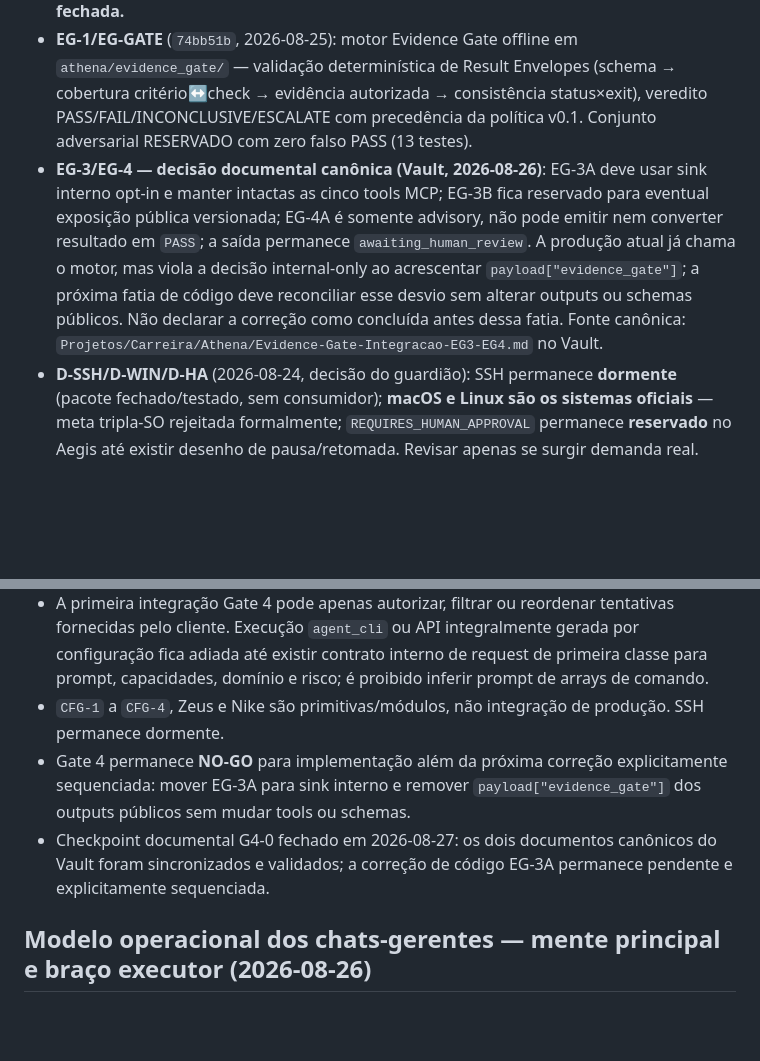
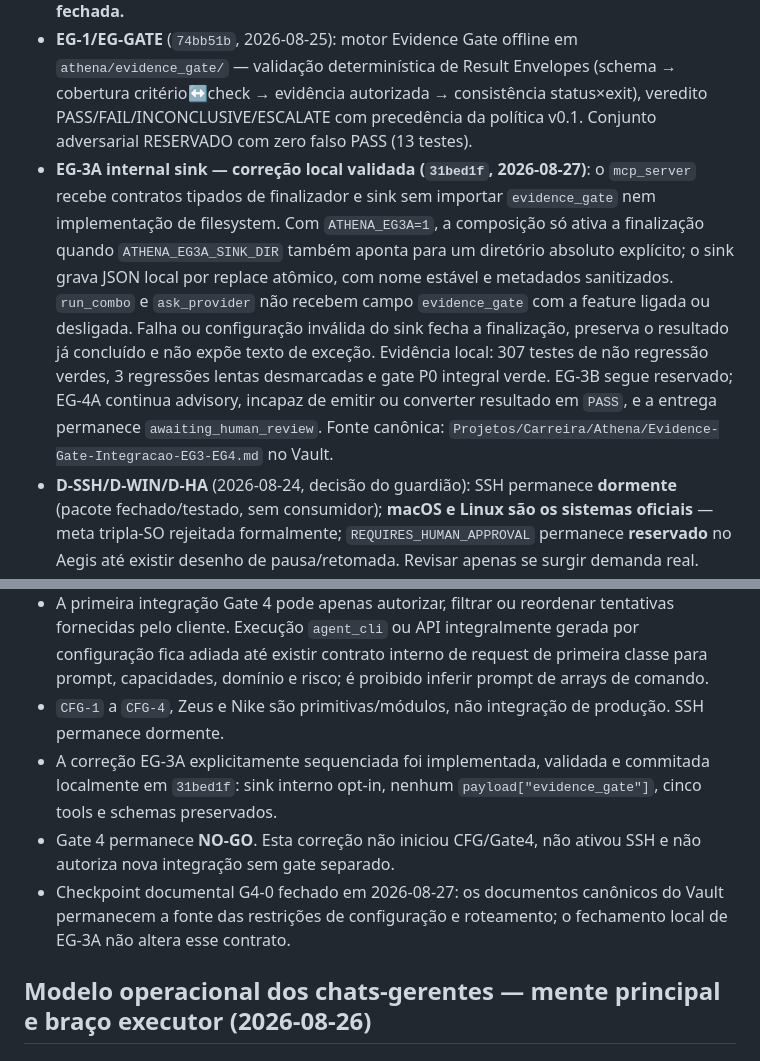
Before and after one commit to JoaoPauloNA/athena, a Markdown page: contexto/gerencia_athena-mcp.md, 2 parts joined by grey strips. Drawn GitHub-style; blank space fills up the shorter version.

Commit message:
docs(context): fecha correcao EG-3A

```diff
--- a/contexto/gerencia_athena-mcp.md
+++ b/contexto/gerencia_athena-mcp.md
@@ -123,7 +123,7 @@
 - **S-04/S-05 — Fix B fechado como validação estrita mantida**: servidor MCP sintético temporário (`harness/s04_synthetic_server.py`) com o mesmo schema, registrando apenas `typeof` dos argumentos (nunca valores). Matriz executada [AO VIVO 2026-08-24]: 4 chamadas com `overall_timeout_s` number/integer/string e `profile` string → contadores confirmam que strings são detectáveis e que nenhum cliente real registrado na máquina as envia espontaneamente (as ocorrências string na matriz foram injetadas de propósito como casos de teste). O validador estrito de `ComboRequest` permanece correto; coerção só entra se o contador registrar `overall_timeout_s:string` ou `profile:<não-string>` em uso real. Servidor sintético é temporário, sem registro permanente.
 - **S-06** (`b9eaa97`, 2026-08-24): beta repromovido para a HEAD publicada (fast-forward `698ae47`→`b9eaa97`). Probes de smoke executados ao vivo no binário do beta com cwd do checkout: (1) `tools/list` declara exatamente 5 tools com tipos simples (`overall_timeout_s: {type: number, exclusiveMinimum: 0}`); (2) `run_combo` com `sleep 5`/`overall_timeout_s=2` retornou em ~2,03 s `isError:true` com payload sanitizado (`state: timed_out`, `exit_code: -15`, `expired_deadline: absolute_deadline`). **v1 candidata interna fechada.**
 - **EG-1/EG-GATE** (`74bb51b`, 2026-08-25): motor Evidence Gate offline em `athena/evidence_gate/` — validação determinística de Result Envelopes (schema → cobertura critério↔check → evidência autorizada → consistência status×exit), veredito PASS/FAIL/INCONCLUSIVE/ESCALATE com precedência da política v0.1. Conjunto adversarial RESERVADO com zero falso PASS (13 testes).
-- **EG-3/EG-4 — decisão documental canônica (Vault, 2026-08-26)**: EG-3A deve usar sink interno opt-in e manter intactas as cinco tools MCP; EG-3B fica reservado para eventual exposição pública versionada; EG-4A é somente advisory, não pode emitir nem converter resultado em `PASS`; a saída permanece `awaiting_human_review`. A produção atual já chama o motor, mas viola a decisão internal-only ao acrescentar `payload["evidence_gate"]`; a próxima fatia de código deve reconciliar esse desvio sem alterar outputs ou schemas públicos. Não declarar a correção como concluída antes dessa fatia. Fonte canônica: `Projetos/Carreira/Athena/Evidence-Gate-Integracao-EG3-EG4.md` no Vault.
+- **EG-3A internal sink — correção local validada (`31bed1f`, 2026-08-27)**: o `mcp_server` recebe contratos tipados de finalizador e sink sem importar `evidence_gate` nem implementação de filesystem. Com `ATHENA_EG3A=1`, a composição só ativa a finalização quando `ATHENA_EG3A_SINK_DIR` também aponta para um diretório absoluto explícito; o sink grava JSON local por replace atômico, com nome estável e metadados sanitizados. `run_combo` e `ask_provider` não recebem campo `evidence_gate` com a feature ligada ou desligada. Falha ou configuração inválida do sink fecha a finalização, preserva o resultado já concluído e não expõe texto de exceção. Evidência local: 307 testes de não regressão verdes, 3 regressões lentas desmarcadas e gate P0 integral verde. EG-3B segue reservado; EG-4A continua advisory, incapaz de emitir ou converter resultado em `PASS`, e a entrega permanece `awaiting_human_review`. Fonte canônica: `Projetos/Carreira/Athena/Evidence-Gate-Integracao-EG3-EG4.md` no Vault.
 - **D-SSH/D-WIN/D-HA** (2026-08-24, decisão do guardião): SSH permanece **dormente** (pacote fechado/testado, sem consumidor); **macOS e Linux são os sistemas oficiais** — meta tripla-SO rejeitada formalmente; `REQUIRES_HUMAN_APPROVAL` permanece **reservado** no Aegis até existir desenho de pausa/retomada. Revisar apenas se surgir demanda real.
 - Os dois servidores MCP registrados na máquina do usuário (`athena-mcp-beta` no Claude Desktop, `athena` no Codex Desktop) apontam para o binário do `Athena-beta`.
 - Não reabrir a fatia de CI para resolver fragilidades ou suporte a Windows; registrar e sequenciar esses trabalhos separadamente.
@@ -137,8 +137,9 @@
 - As cinco tools MCP — `run_combo`, `ask_provider`, `get_execution`, `list_executions` e `cancel_execution` — e seus schemas atuais permanecem inalterados.
 - A primeira integração Gate 4 pode apenas autorizar, filtrar ou reordenar tentativas fornecidas pelo cliente. Execução `agent_cli` ou API integralmente gerada por configuração fica adiada até existir contrato interno de request de primeira classe para prompt, capacidades, domínio e risco; é proibido inferir prompt de arrays de comando.
 - `CFG-1` a `CFG-4`, Zeus e Nike são primitivas/módulos, não integração de produção. SSH permanece dormente.
-- Gate 4 permanece **NO-GO** para implementação além da próxima correção explicitamente sequenciada: mover EG-3A para sink interno e remover `payload["evidence_gate"]` dos outputs públicos sem mudar tools ou schemas.
-- Checkpoint documental G4-0 fechado em 2026-08-27: os dois documentos canônicos do Vault foram sincronizados e validados; a correção de código EG-3A permanece pendente e explicitamente sequenciada.
+- A correção EG-3A explicitamente sequenciada foi implementada, validada e commitada localmente em `31bed1f`: sink interno opt-in, nenhum `payload["evidence_gate"]`, cinco tools e schemas preservados.
+- Gate 4 permanece **NO-GO**. Esta correção não iniciou CFG/Gate4, não ativou SSH e não autoriza nova integração sem gate separado.
+- Checkpoint documental G4-0 fechado em 2026-08-27: os documentos canônicos do Vault permanecem a fonte das restrições de configuração e roteamento; o fechamento local de EG-3A não altera esse contrato.
 
 ## Modelo operacional dos chats-gerentes — mente principal e braço executor (2026-08-26)
 
```
